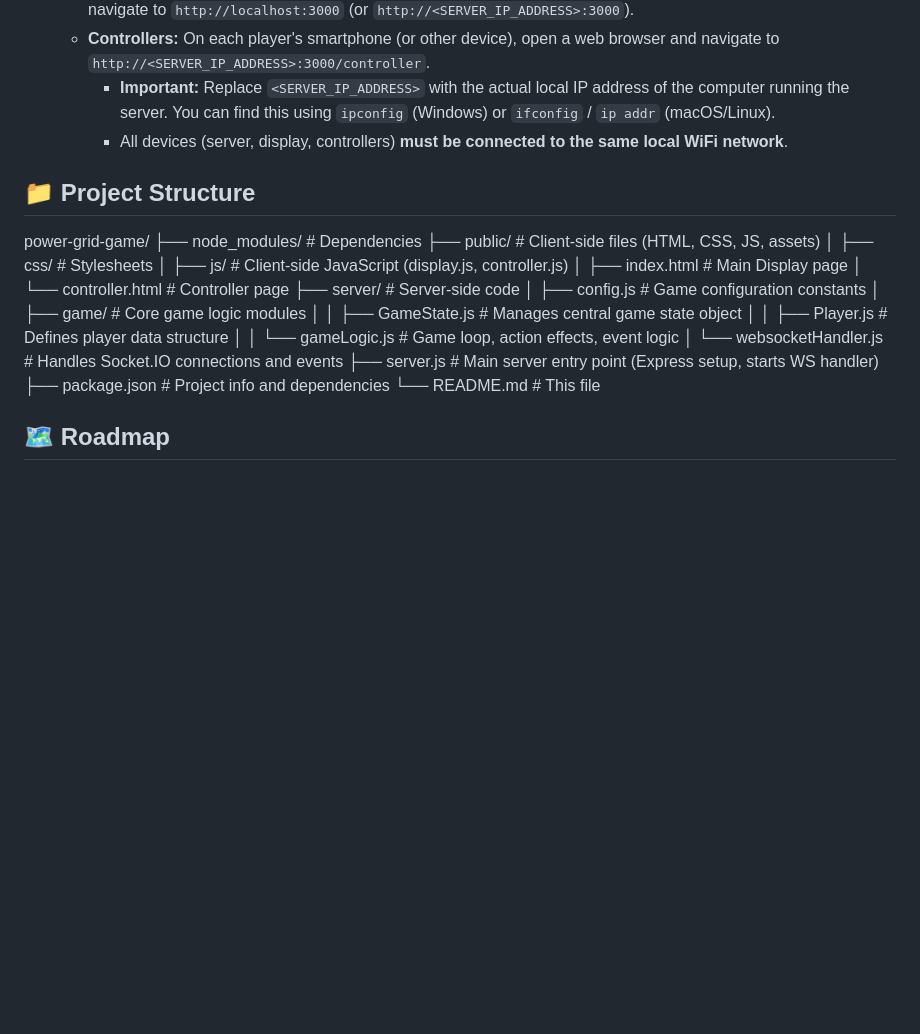
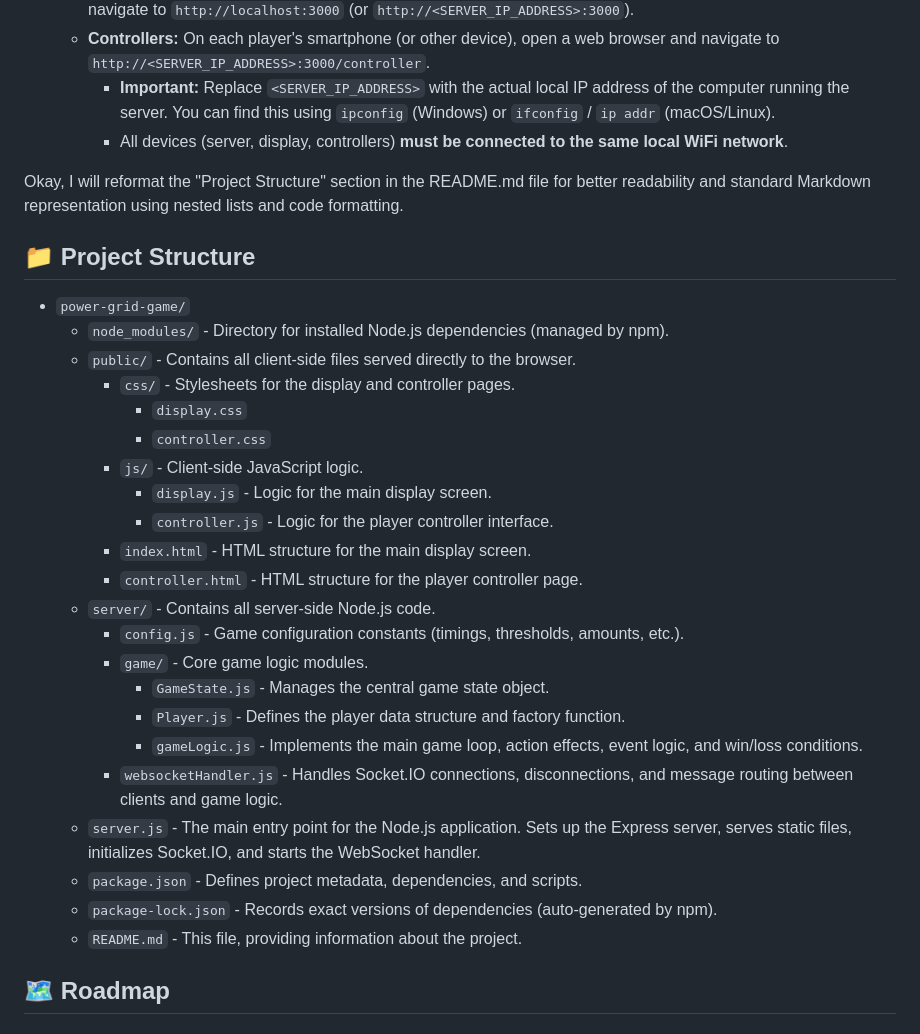
Before and after one commit to jga01/energy-grid, a Markdown page: README.md, the part around the change. Rendered like a GitHub page; blank space fills up the shorter version.

```diff
--- a/README.md
+++ b/README.md
@@ -74,25 +74,32 @@ While the primary goal is cooperative stability, players also have the option to
         *   **Important:** Replace `<SERVER_IP_ADDRESS>` with the actual local IP address of the computer running the server. You can find this using `ipconfig` (Windows) or `ifconfig` / `ip addr` (macOS/Linux).
         *   All devices (server, display, controllers) **must be connected to the same local WiFi network**.
 
+Okay, I will reformat the "Project Structure" section in the README.md file for better readability and standard Markdown representation using nested lists and code formatting.
+
 ## 📁 Project Structure
 
-power-grid-game/
-├── node_modules/ # Dependencies
-├── public/ # Client-side files (HTML, CSS, JS, assets)
-│ ├── css/ # Stylesheets
-│ ├── js/ # Client-side JavaScript (display.js, controller.js)
-│ ├── index.html # Main Display page
-│ └── controller.html # Controller page
-├── server/ # Server-side code
-│ ├── config.js # Game configuration constants
-│ ├── game/ # Core game logic modules
-│ │ ├── GameState.js # Manages central game state object
-│ │ ├── Player.js # Defines player data structure
-│ │ └── gameLogic.js # Game loop, action effects, event logic
-│ └── websocketHandler.js # Handles Socket.IO connections and events
-├── server.js # Main server entry point (Express setup, starts WS handler)
-├── package.json # Project info and dependencies
-└── README.md # This file
+*   `power-grid-game/`
+    *   `node_modules/` - Directory for installed Node.js dependencies (managed by npm).
+    *   `public/` - Contains all client-side files served directly to the browser.
+        *   `css/` - Stylesheets for the display and controller pages.
+            *   `display.css`
+            *   `controller.css`
+        *   `js/` - Client-side JavaScript logic.
+            *   `display.js` - Logic for the main display screen.
+            *   `controller.js` - Logic for the player controller interface.
+        *   `index.html` - HTML structure for the main display screen.
+        *   `controller.html` - HTML structure for the player controller page.
+    *   `server/` - Contains all server-side Node.js code.
+        *   `config.js` - Game configuration constants (timings, thresholds, amounts, etc.).
+        *   `game/` - Core game logic modules.
+            *   `GameState.js` - Manages the central game state object.
+            *   `Player.js` - Defines the player data structure and factory function.
+            *   `gameLogic.js` - Implements the main game loop, action effects, event logic, and win/loss conditions.
+        *   `websocketHandler.js` - Handles Socket.IO connections, disconnections, and message routing between clients and game logic.
+    *   `server.js` - The main entry point for the Node.js application. Sets up the Express server, serves static files, initializes Socket.IO, and starts the WebSocket handler.
+    *   `package.json` - Defines project metadata, dependencies, and scripts.
+    *   `package-lock.json` - Records exact versions of dependencies (auto-generated by npm).
+    *   `README.md` - This file, providing information about the project.
 
 
 ## 🗺️ Roadmap
```
